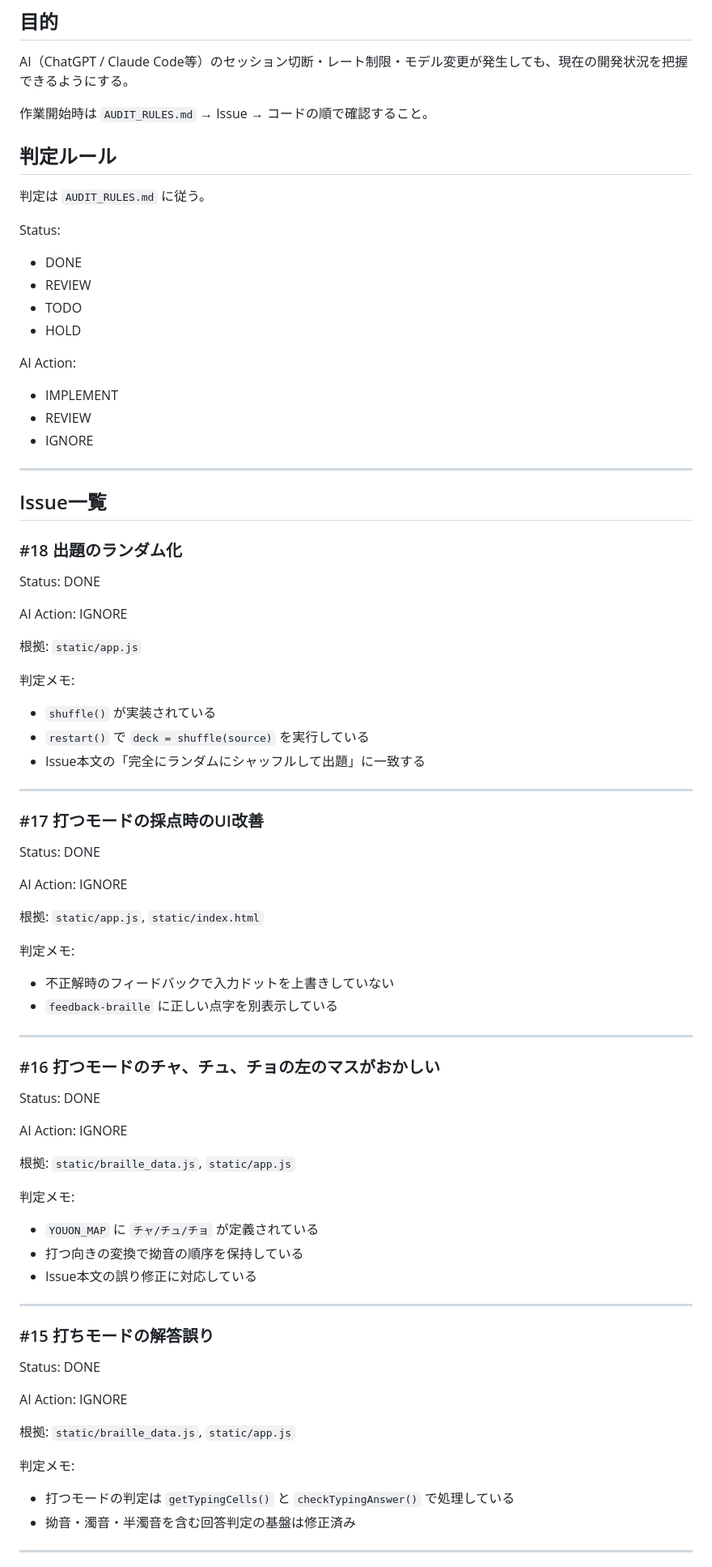
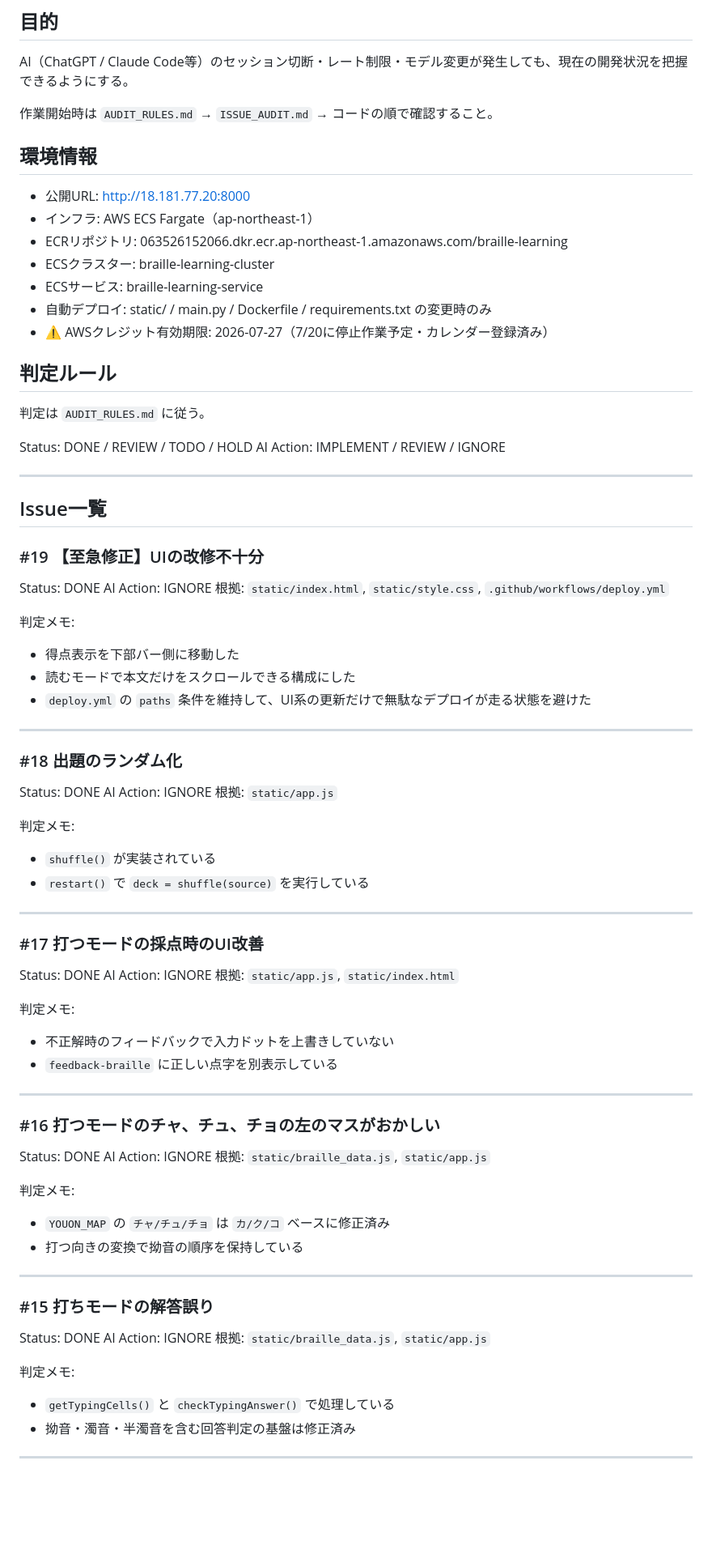
Before and after one commit to yt1970/braille-learning, a Markdown page: ISSUE_AUDIT.md, the part around one of its changes. Shown at 81% size. Rendered like a GitHub page; blank space fills up the shorter version.

```diff
--- a/ISSUE_AUDIT.md
+++ b/ISSUE_AUDIT.md
@@ -5,55 +5,61 @@
 
 AI（ChatGPT / Claude Code等）のセッション切断・レート制限・モデル変更が発生しても、現在の開発状況を把握できるようにする。
 
-作業開始時は `AUDIT_RULES.md` → Issue → コードの順で確認すること。
+作業開始時は `AUDIT_RULES.md` → `ISSUE_AUDIT.md` → コードの順で確認すること。
+
+## 環境情報
+
+- 公開URL: http://18.181.77.20:8000
+- インフラ: AWS ECS Fargate（ap-northeast-1）
+- ECRリポジトリ: 063526152066.dkr.ecr.ap-northeast-1.amazonaws.com/braille-learning
+- ECSクラスター: braille-learning-cluster
+- ECSサービス: braille-learning-service
+- 自動デプロイ: static/ / main.py / Dockerfile / requirements.txt の変更時のみ
+- ⚠️ AWSクレジット有効期限: 2026-07-27（7/20に停止作業予定・カレンダー登録済み）
 
 ## 判定ルール
 
 判定は `AUDIT_RULES.md` に従う。
 
-Status:
-
-- DONE
-- REVIEW
-- TODO
-- HOLD
-
-AI Action:
-
-- IMPLEMENT
-- REVIEW
-- IGNORE
+Status: DONE / REVIEW / TODO / HOLD
+AI Action: IMPLEMENT / REVIEW / IGNORE
 
 ---
 
 ## Issue一覧
 
+### #19 【至急修正】UIの改修不十分
+
+Status: DONE
+AI Action: IGNORE
+根拠: `static/index.html`, `static/style.css`, `.github/workflows/deploy.yml`
+
+判定メモ:
+- 得点表示を下部バー側に移動した
+- 読むモードで本文だけをスクロールできる構成にした
+- `deploy.yml` の `paths` 条件を維持して、UI系の更新だけで無駄なデプロイが走る状態を避けた
+
+---
+
 ### #18 出題のランダム化
 
 Status: DONE
-
 AI Action: IGNORE
-
 根拠: `static/app.js`
 
 判定メモ:
-
 - `shuffle()` が実装されている
 - `restart()` で `deck = shuffle(source)` を実行している
-- Issue本文の「完全にランダムにシャッフルして出題」に一致する
 
 ---
 
 ### #17 打つモードの採点時のUI改善
 
 Status: DONE
-
 AI Action: IGNORE
-
 根拠: `static/app.js`, `static/index.html`
 
 判定メモ:
-
 - 不正解時のフィードバックで入力ドットを上書きしていない
 - `feedback-braille` に正しい点字を別表示している
 
@@ -62,30 +68,23 @@ AI Action: IGNORE
 ### #16 打つモードのチャ、チュ、チョの左のマスがおかしい
 
 Status: DONE
-
 AI Action: IGNORE
-
 根拠: `static/braille_data.js`, `static/app.js`
 
 判定メモ:
-
-- `YOUON_MAP` に `チャ/チュ/チョ` が定義されている
+- `YOUON_MAP` の `チャ/チュ/チョ` は `カ/ク/コ` ベースに修正済み
 - 打つ向きの変換で拗音の順序を保持している
-- Issue本文の誤り修正に対応している
 
 ---
 
 ### #15 打ちモードの解答誤り
 
 Status: DONE
-
 AI Action: IGNORE
-
 根拠: `static/braille_data.js`, `static/app.js`
 
 判定メモ:
-
-- 打つモードの判定は `getTypingCells()` と `checkTypingAnswer()` で処理している
+- `getTypingCells()` と `checkTypingAnswer()` で処理している
 - 拗音・濁音・半濁音を含む回答判定の基盤は修正済み
 
 ---
```
Also changed, not shown: other parts of ISSUE_AUDIT.md (+40 -91 lines).
